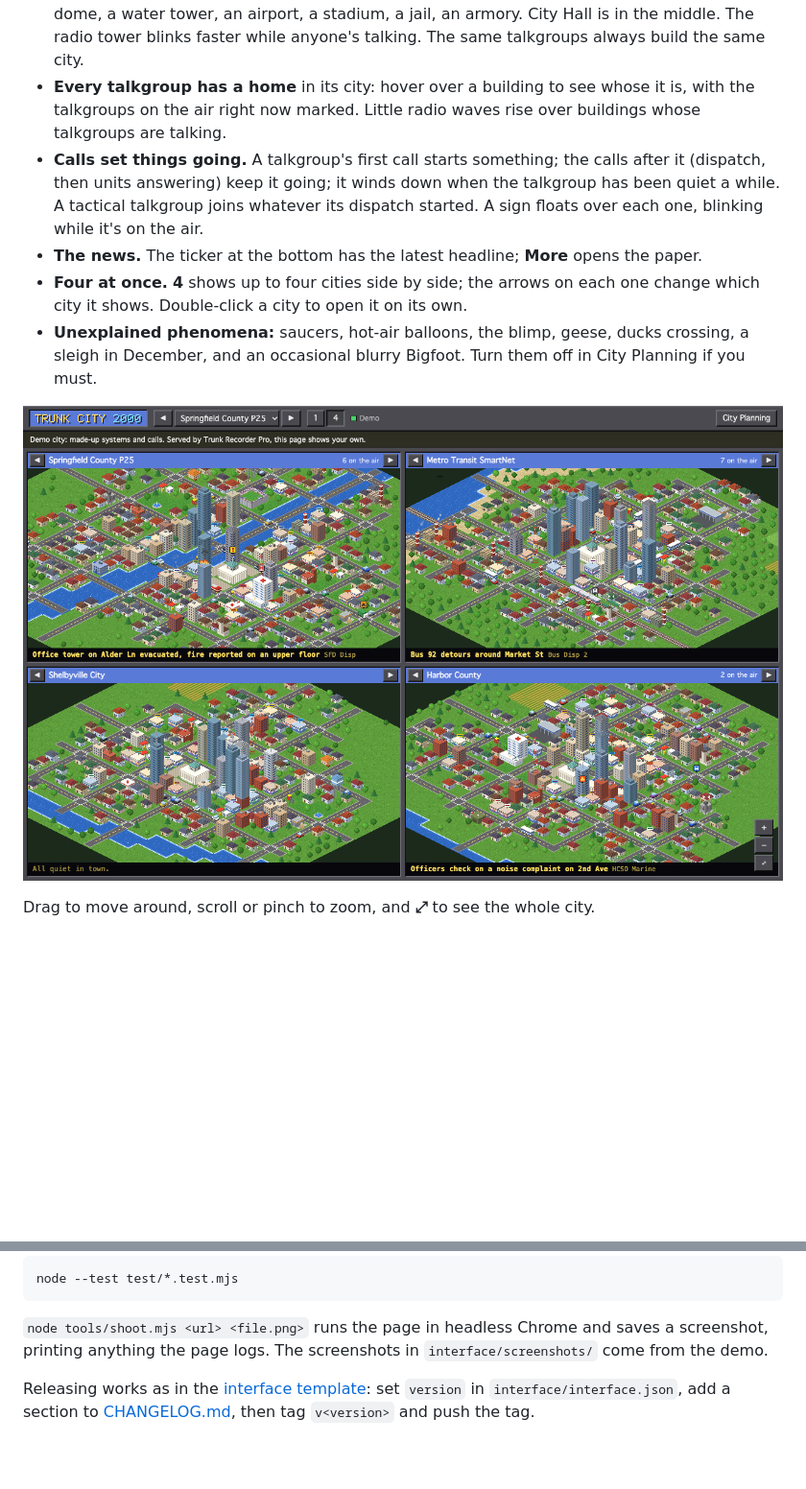
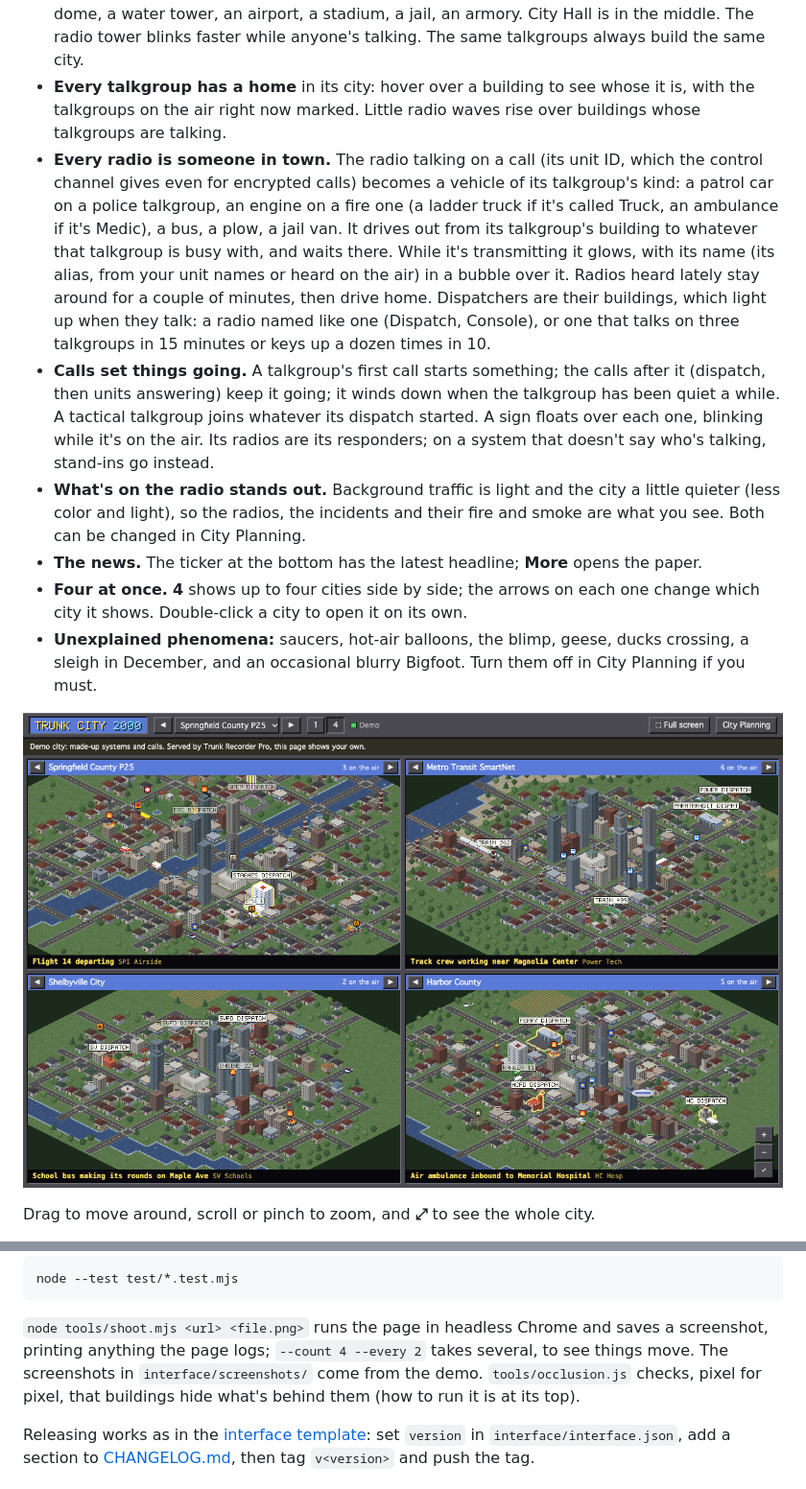
Before and after one commit to TrunkRecorder/trunk-city-2000, a Markdown page: README.md, 2 parts joined by grey strips. Shown at 96% size. Rendered like a GitHub page; pictures changed too: interface/screenshots/quad.png; blank space fills up the shorter version.

````diff
--- a/README.md
+++ b/README.md
@@ -35,10 +36,23 @@ It asks for listen access only: it can see and play what the recorder shows, and
 - **Every talkgroup has a home** in its city: hover over a building to see whose it is, with the
   talkgroups on the air right now marked. Little radio waves rise over buildings whose talkgroups
   are talking.
+- **Every radio is someone in town.** The radio talking on a call (its unit ID, which the
+  control channel gives even for encrypted calls) becomes a vehicle of its talkgroup's kind: a
+  patrol car on a police talkgroup, an engine on a fire one (a ladder truck if it's called Truck,
+  an ambulance if it's Medic), a bus, a plow, a jail van. It drives out from its talkgroup's
+  building to whatever that talkgroup is busy with, and waits there. While it's transmitting it
+  glows, with its name (its alias, from your unit names or heard on the air) in a bubble over
+  it. Radios heard lately stay around for a couple of minutes, then drive home. Dispatchers are
+  their buildings, which light up when they talk: a radio named like one (Dispatch, Console), or
+  one that talks on three talkgroups in 15 minutes or keys up a dozen times in 10.
 - **Calls set things going.** A talkgroup's first call starts something; the calls after it
   (dispatch, then units answering) keep it going; it winds down when the talkgroup has been quiet a
   while. A tactical talkgroup joins whatever its dispatch started. A sign floats over each one,
-  blinking while it's on the air.
+  blinking while it's on the air. Its radios are its responders; on a system that doesn't say who's
+  talking, stand-ins go instead.
+- **What's on the radio stands out.** Background traffic is light and the city a little quieter
+  (less color and light), so the radios, the incidents and their fire and smoke are what you
+  see. Both can be changed in City Planning.
 - **The news.** The ticker at the bottom has the latest headline; **More** opens the paper.
 - **Four at once.** **4** shows up to four cities side by side; the arrows on each one change which
   city it shows. Double-click a city to open it on its own.
@@ -149,7 +165,9 @@ node --test test/*.test.mjs
 ```
 
 `node tools/shoot.mjs <url> <file.png>` runs the page in headless Chrome and saves a screenshot,
-printing anything the page logs. The screenshots in `interface/screenshots/` come from the demo.
+printing anything the page logs; `--count 4 --every 2` takes several, to see things move. The
+screenshots in `interface/screenshots/` come from the demo. `tools/occlusion.js` checks, pixel
+for pixel, that buildings hide what's behind them (how to run it is at its top).
 
 Releasing works as in the
 [interface template](https://github.com/TrunkRecorder/trunk-interface-template#releasing): set
````
Also changed, not shown: other parts of README.md (+5 -2 lines), CHANGELOG.md (+15 -0 lines), interface/screenshots/main.png, interface/screenshots/planning.png, 11 other files.
